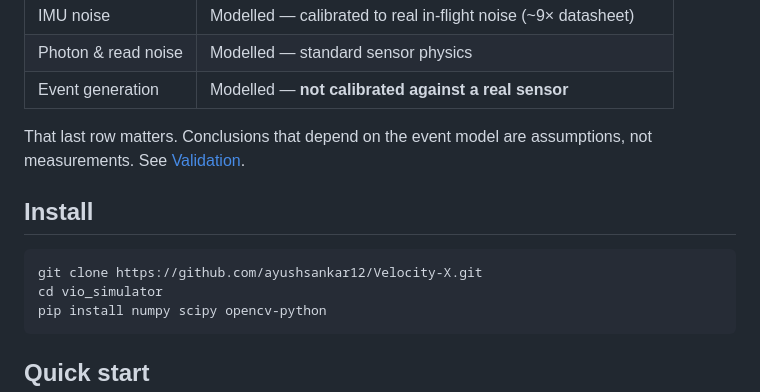
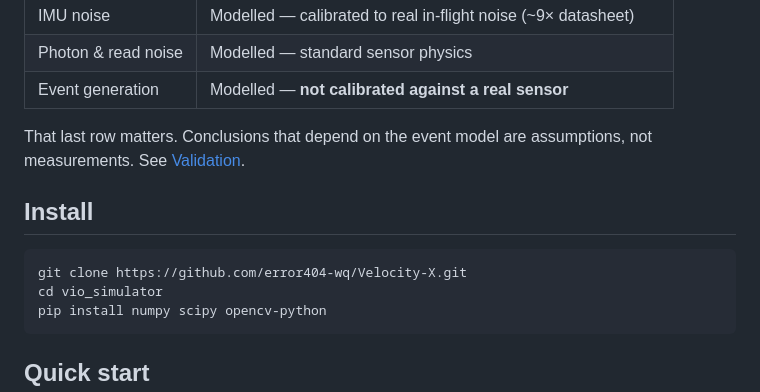
Before and after one commit to error404-wq/Velocity-X, a Markdown page: README.md, the part around one of its changes. Drawn GitHub-style.

Commit message:
Update links in README

````diff
--- a/README.md
+++ b/README.md
@@ -39,7 +39,7 @@ measurements. See [Validation](https://error404-wq.github.io/vio_simulator/valid
 ## Install
 
 ```bash
-git clone https://github.com/ayushsankar12/Velocity-X.git
+git clone https://github.com/error404-wq/Velocity-X.git
 cd vio_simulator
 pip install numpy scipy opencv-python
 ```
````
Also changed, not shown: other parts of README.md (+3 -3 lines).
